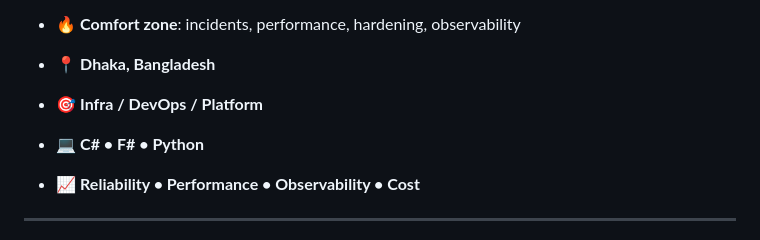
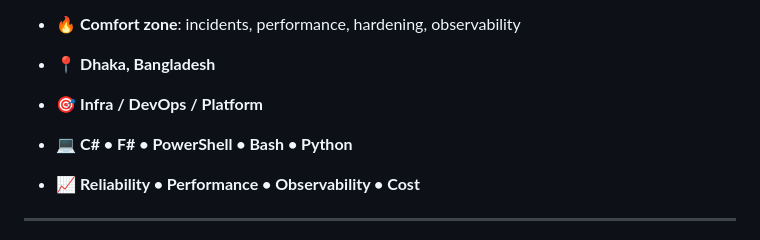
Before and after one commit to skb50bd/skb50bd, a Markdown page: README.md, the part around the change. GitHub-like rendering.

Commit message:
Update programming languages in README

```diff
--- a/README.md
+++ b/README.md
@@ -45,7 +45,7 @@
 
 - 📍 **Dhaka, Bangladesh**
 - 🎯 **Infra / DevOps / Platform**
-- 💻 **C# • F# • Python**
+- 💻 **C# • F# • PowerShell • Bash • Python**
 - 📈 **Reliability • Performance • Observability • Cost**
 
 ---
```
